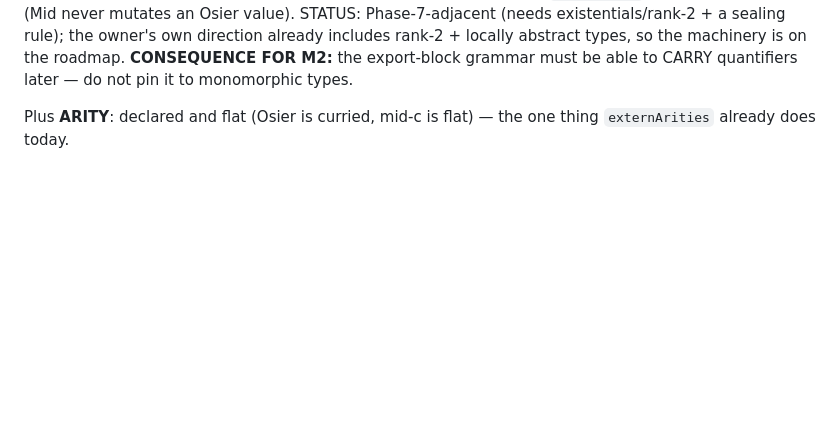
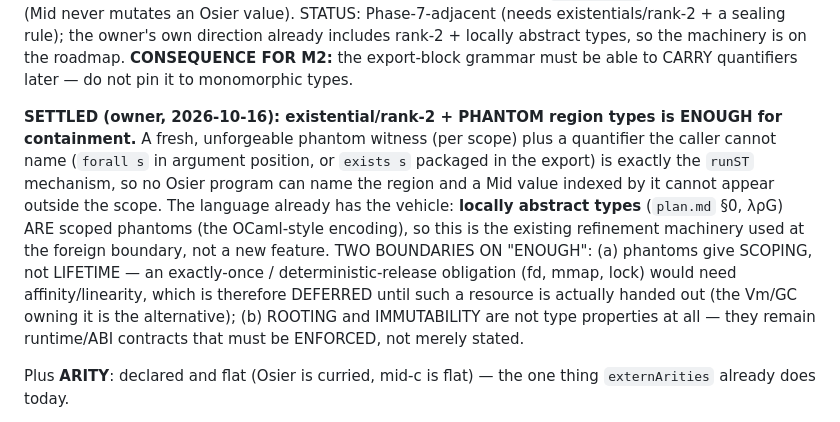
Before and after one commit to jmars/osier, a Markdown page: plan.md, the part around the change. Drawn GitHub-style; blank space fills up the shorter version.

Commit message:
plan: settle containment — existential/rank-2 + phantoms, no linearity needed
Owner decision (2026-10-16): for CONTAINMENT, existential/rank-2 plus a fresh
unforgeable phantom region witness is enough (the runST mechanism — the caller
cannot name the region, so a Mid value indexed by it cannot escape the scope).
The language already has the vehicle: locally abstract types (λρG) ARE scoped
phantoms, so this is the existing refinement machinery at the foreign boundary.

Two boundaries on "enough", recorded so they are not assumed away:
(a) phantoms give SCOPING, not LIFETIME — exactly-once/deterministic release
    would need affinity/linearity, DEFERRED until such a resource is handed out
    (the Vm/GC owning it is the alternative);
(b) ROOTING and IMMUTABILITY are not type properties — they stay runtime/ABI
    contracts that must be ENFORCED, not merely stated.

```diff
--- a/plan.md
+++ b/plan.md
@@ -423,6 +423,18 @@ sound iff contract 1 (a Mid container of Osier values is GC-visible — a `value
 rule); the owner's own direction already includes rank-2 + locally abstract types, so the machinery is
 on the roadmap. **CONSEQUENCE FOR M2:** the export-block grammar must be able to CARRY quantifiers
 later — do not pin it to monomorphic types.
+
+**SETTLED (owner, 2026-10-16): existential/rank-2 + PHANTOM region types is ENOUGH for containment.**
+A fresh, unforgeable phantom witness (per scope) plus a quantifier the caller cannot name (`forall s` in
+argument position, or `exists s` packaged in the export) is exactly the `runST` mechanism, so no Osier
+program can name the region and a Mid value indexed by it cannot appear outside the scope. The language
+already has the vehicle: **locally abstract types** (`plan.md` §0, λρG) ARE scoped phantoms (the
+OCaml-style encoding), so this is the existing refinement machinery used at the foreign boundary, not a
+new feature. TWO BOUNDARIES ON "ENOUGH": (a) phantoms give SCOPING, not LIFETIME — an exactly-once /
+deterministic-release obligation (fd, mmap, lock) would need affinity/linearity, which is therefore
+DEFERRED until such a resource is actually handed out (the Vm/GC owning it is the alternative);
+(b) ROOTING and IMMUTABILITY are not type properties at all — they remain runtime/ABI contracts that
+must be ENFORCED, not merely stated.
 
 Plus **ARITY**: declared and flat (Osier is curried, mid-c is flat) — the one thing `externArities`
 already does today.
```
